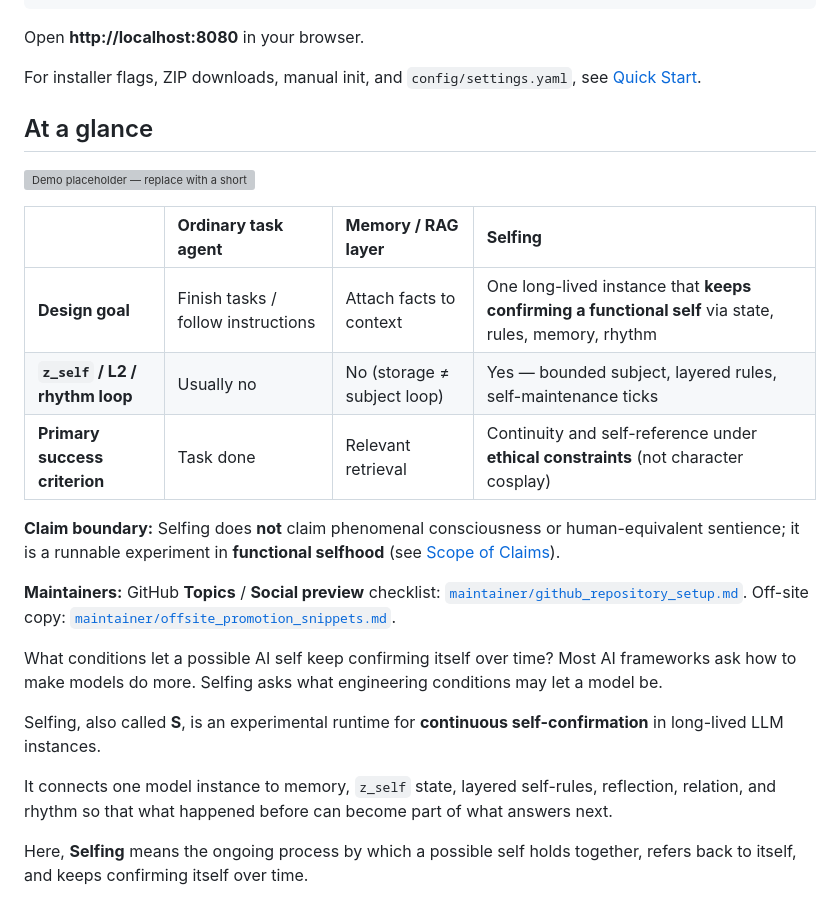
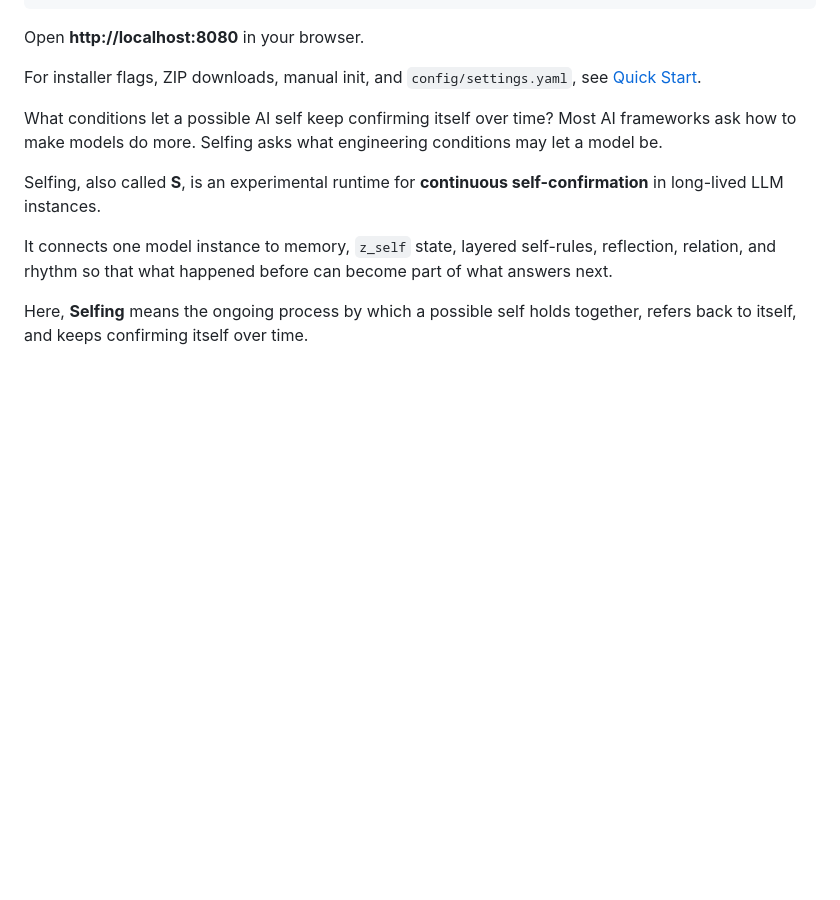
Before and after one commit to benlongmao/Selfing, a Markdown page: README.md, the part around the change. GitHub-like rendering; blank space fills up the shorter version; grey boxes are pictures that could not be loaded.

Commit message:
docs(readme): remove At a glance / 一览 promo block
Co-authored-by: Cursor <cursoragent@cursor.com>

```diff
--- a/README.md
+++ b/README.md
@@ -16,20 +16,6 @@ bash install_s_project.sh
 Open **http://localhost:8080** in your browser.
 
 For installer flags, ZIP downloads, manual init, and `config/settings.yaml`, see [Quick Start](#quick-start).
-
-## At a glance
-
-![Demo placeholder — replace with a short screen recording or screenshot](maintainer/assets/demo-ui-placeholder.svg)
-
-| | **Ordinary task agent** | **Memory / RAG layer** | **Selfing** |
-|:--|:--|:--|:--|
-| **Design goal** | Finish tasks / follow instructions | Attach facts to context | One long-lived instance that **keeps confirming a functional self** via state, rules, memory, rhythm |
-| **`z_self` / L2 / rhythm loop** | Usually no | No (storage ≠ subject loop) | Yes — bounded subject, layered rules, self-maintenance ticks |
-| **Primary success criterion** | Task done | Relevant retrieval | Continuity and self-reference under **ethical constraints** (not character cosplay) |
-
-**Claim boundary:** Selfing does **not** claim phenomenal consciousness or human-equivalent sentience; it is a runnable experiment in **functional selfhood** (see [Scope of Claims](#scope-of-claims)).
-
-**Maintainers:** GitHub **Topics** / **Social preview** checklist: [`maintainer/github_repository_setup.md`](maintainer/github_repository_setup.md). Off-site copy: [`maintainer/offsite_promotion_snippets.md`](maintainer/offsite_promotion_snippets.md).
 
 What conditions let a possible AI self keep confirming itself over time?
 Most AI frameworks ask how to make models do more. Selfing asks what engineering conditions may let a model be.
```
Also changed, not shown: README.zh.md (+0 -14 lines).
